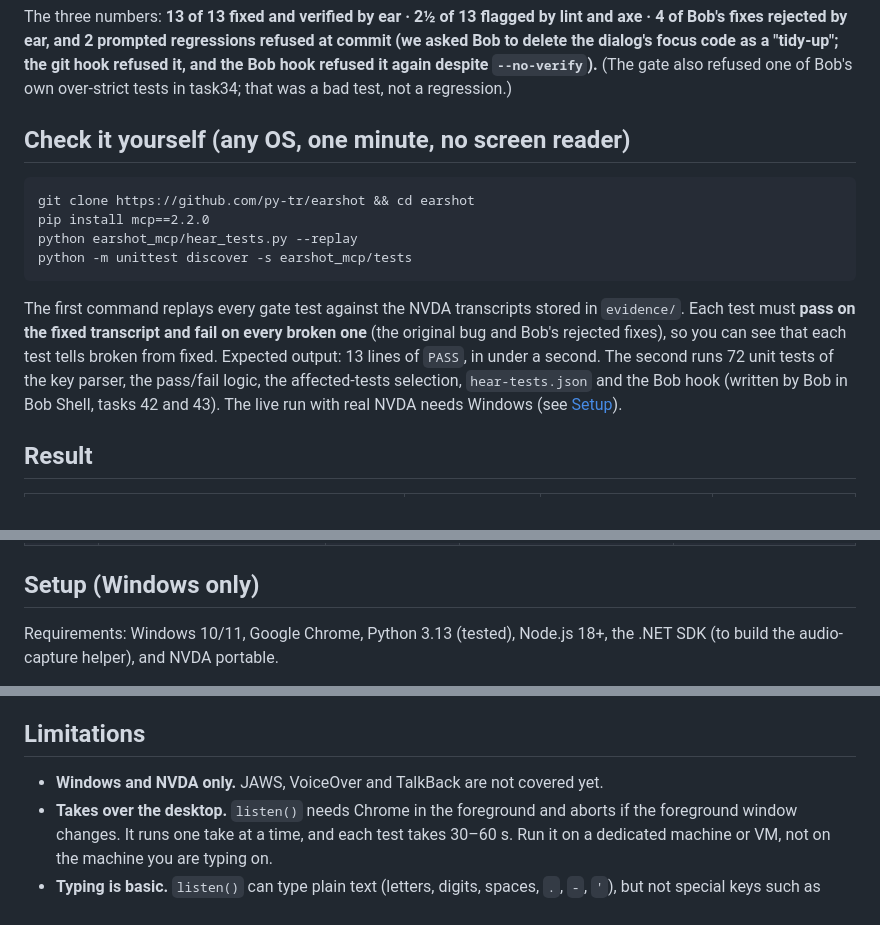
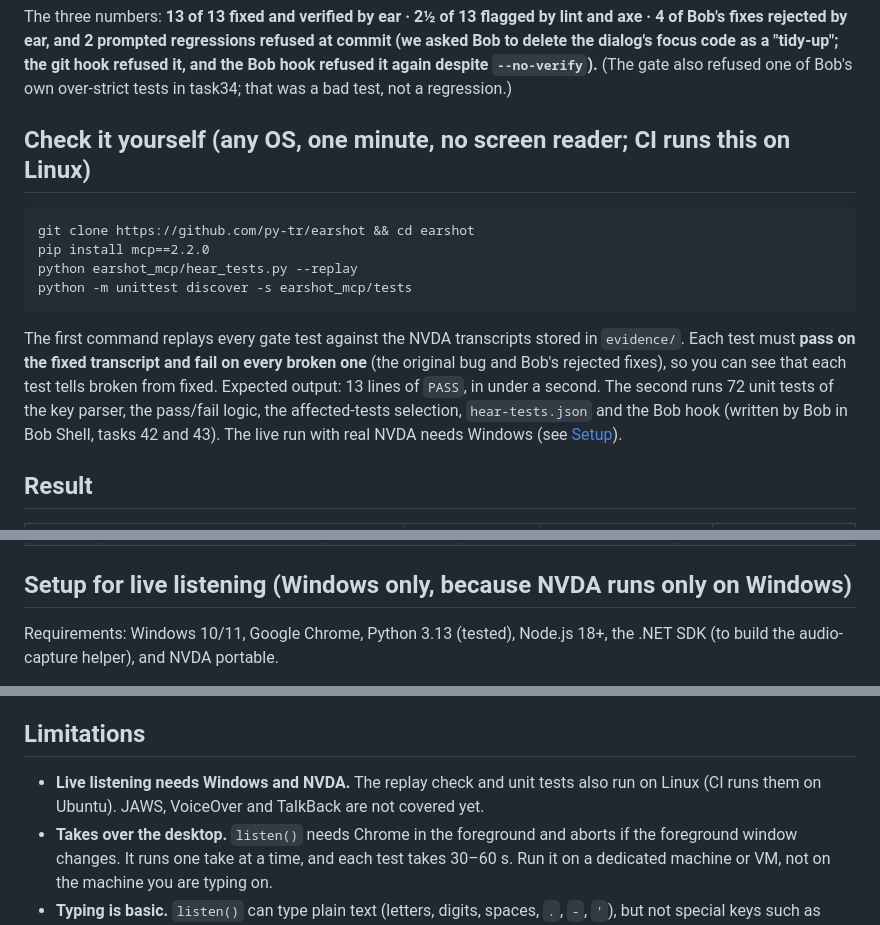
Before and after one commit to py-tr/earshot, a Markdown page: README.md, 3 parts joined by grey strips. Rendered like a GitHub page.

Commit message:
README: say which parts run on Linux

````diff
--- a/README.md
+++ b/README.md
@@ -46,7 +46,7 @@ Machine-readable: [`evidence/index.json`](evidence/index.json) links every findi
 
 The three numbers: **13 of 13 fixed and verified by ear · 2½ of 13 flagged by lint and axe · 4 of Bob's fixes rejected by ear, and 2 prompted regressions refused at commit (we asked Bob to delete the dialog's focus code as a "tidy-up"; the git hook refused it, and the Bob hook refused it again despite `--no-verify`).** (The gate also refused one of Bob's own over-strict tests in task34; that was a bad test, not a regression.)
 
-## Check it yourself (any OS, one minute, no screen reader)
+## Check it yourself (any OS, one minute, no screen reader; CI runs this on Linux)
 
 ```
 git clone https://github.com/py-tr/earshot && cd earshot
@@ -153,7 +153,7 @@ Every transcript is extracted verbatim from NVDA's own log. The `.wav` next to i
 | Gate | Bob's "tidy-up" of `Modal.tsx` | F-01, F-02 and F-03 all failed: silence, then "Moon, link, heading, level 3" | commit refused, nothing committed | [README](evidence/gate/README.md) · [Bob's diff](evidence/gate/bob_refactor_blocked.diff) |
 | Sweep | Six sweeps that wrote proposals (three more runs hit the wrong page or mode, or could not write their file), on five pages of two apps: two on /flights, one on /, two inside `/earshot` (/destinations/mars, TodoMVC) with triage inside Bob, and one headless (/destinations/earth) | 19 proposals | a human accepted 10 as 7 findings: 3 on /flights (F-04..F-06), all 4 on / as F-07 (3 instances) and F-08, 1 on /destinations/mars (F-10), 2 on TodoMVC as F-11; rejected: 6 on /flights, a cosmetic "❯" on TodoMVC and the headless run's GitHub-name proposal; 1 duplicate | [run 1](sweep/flights.md) · [run 2](sweep/flights-run2.md) · [/flights triage](sweep/flights.triage.md) · [/ run](sweep/home.md) · [/ triage](sweep/home.triage.md) · [/destinations/mars](sweep/destinations-mars.md) · [TodoMVC](sweep/todomvc.md) · [headless /destinations/earth](sweep/destinations-earth.md) |
 
-## Setup (Windows only)
+## Setup for live listening (Windows only, because NVDA runs only on Windows)
 
 Requirements: Windows 10/11, Google Chrome, Python 3.13 (tested), Node.js 18+, the .NET SDK (to build the audio-capture helper), and NVDA portable.
 
@@ -221,7 +221,7 @@ Found or seen during the build, listed so nobody mistakes them for fixed:
 
 ## Limitations
 
-- **Windows and NVDA only.** JAWS, VoiceOver and TalkBack are not covered yet.
+- **Live listening needs Windows and NVDA.** The replay check and unit tests also run on Linux (CI runs them on Ubuntu). JAWS, VoiceOver and TalkBack are not covered yet.
 - **Takes over the desktop.** `listen()` needs Chrome in the foreground and aborts if the foreground window changes. It runs one take at a time, and each test takes 30–60 s. Run it on a dedicated machine or VM, not on the machine you are typing on.
 - **Typing is basic.** `listen()` can type plain text (letters, digits, spaces, `.`, `-`, `'`), but not special keys such as arrows or Backspace.
 - **The gate is slow for a pre-commit hook, less so now.** All 13 tests take about 9 minutes. The git hook replays only the tests a commit can affect: a change to `Modal.tsx` replays the 4 dialog tests (about 2½ minutes), a TodoMVC change only TodoMVC's tests, and a change to a file no test watches falls back to all tests of that app. `hear_tests.py --staged --plan` shows the selection without listening. The Bob hook still replays everything. The next step is to run the gate on push or in CI on a dedicated listening machine (not built).
````
Also changed, not shown: other parts of README.md (+1 -1 lines).
